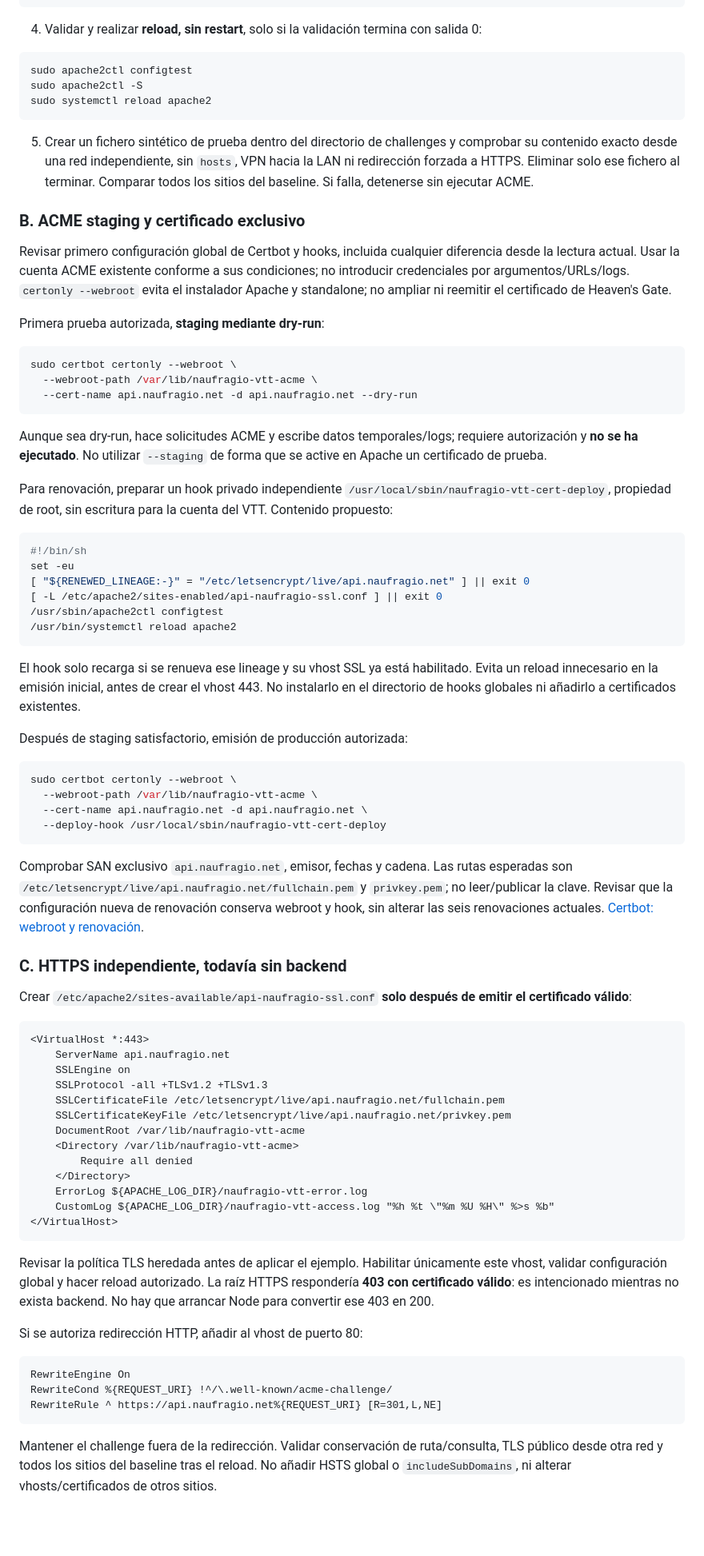
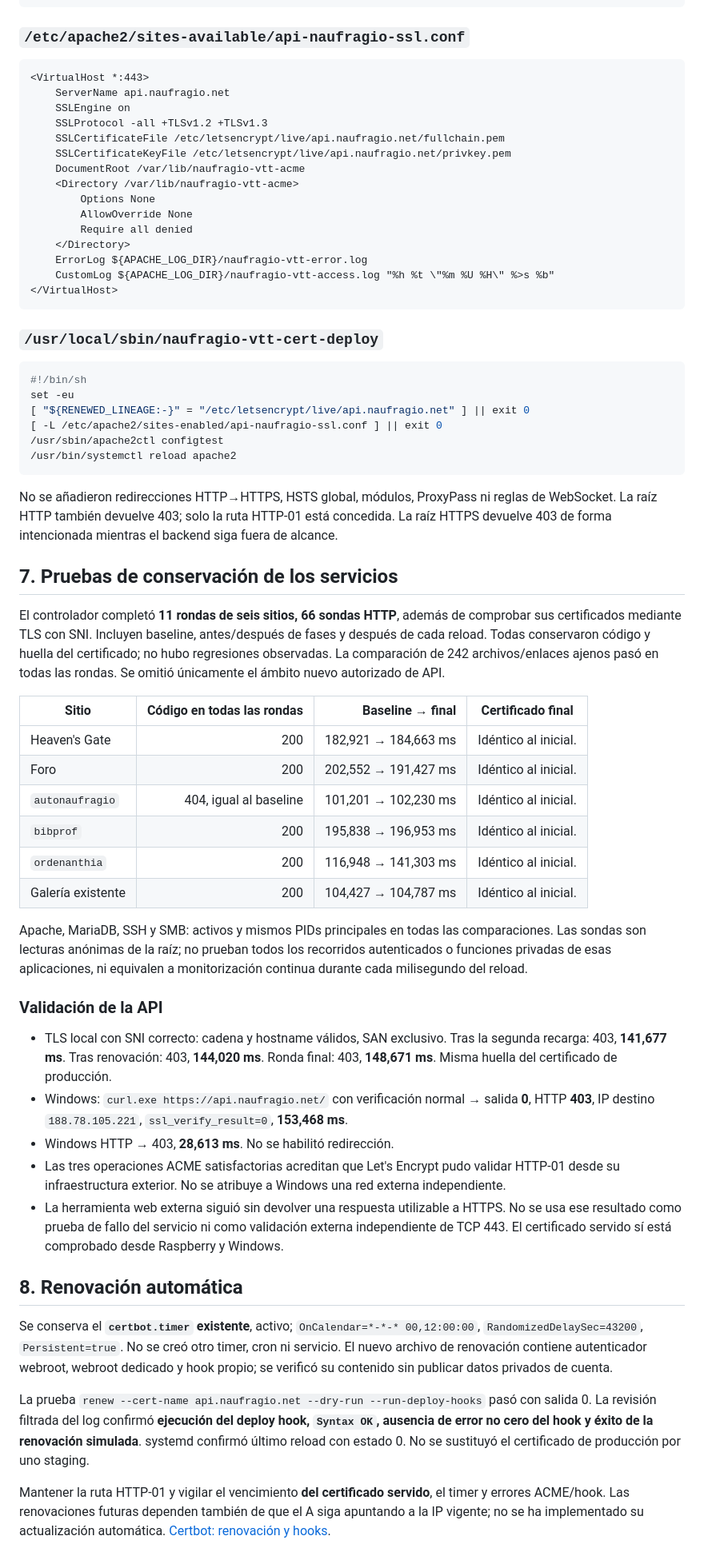
Before and after one commit to naufragio-rolero/vtt-naufragio, a Markdown page: docs/PLAN-DNS-HTTPS-VTT.md, the part around one of its changes. Shown at 80% size. GitHub-like rendering; blank space fills up the shorter version.

Commit message:
docs: record isolated HTTPS activation

````diff
--- a/docs/PLAN-DNS-HTTPS-VTT.md
+++ b/docs/PLAN-DNS-HTTPS-VTT.md
@@ -119,31 +137,27 @@ HTTP-01 exige que la CA pueda leer el challenge del nombre solicitado en **puert
 </VirtualHost>
 ```
 
-4. Validar y realizar **reload, sin restart**, solo si la validación termina con salida 0:
+### `/etc/apache2/sites-available/api-naufragio-ssl.conf`
 
-```sh
-sudo apache2ctl configtest
-sudo apache2ctl -S
-sudo systemctl reload apache2
+```apache
+<VirtualHost *:443>
+    ServerName api.naufragio.net
+    SSLEngine on
+    SSLProtocol -all +TLSv1.2 +TLSv1.3
+    SSLCertificateFile /etc/letsencrypt/live/api.naufragio.net/fullchain.pem
+    SSLCertificateKeyFile /etc/letsencrypt/live/api.naufragio.net/privkey.pem
+    DocumentRoot /var/lib/naufragio-vtt-acme
+    <Directory /var/lib/naufragio-vtt-acme>
+        Options None
+        AllowOverride None
+        Require all denied
+    </Directory>
+    ErrorLog ${APACHE_LOG_DIR}/naufragio-vtt-error.log
+    CustomLog ${APACHE_LOG_DIR}/naufragio-vtt-access.log "%h %t \"%m %U %H\" %>s %b"
+</VirtualHost>
 ```
 
-5. Crear un fichero sintético de prueba dentro del directorio de challenges y comprobar su contenido exacto desde una red independiente, sin `hosts`, VPN hacia la LAN ni redirección forzada a HTTPS. Eliminar solo ese fichero al terminar. Comparar todos los sitios del baseline. Si falla, detenerse sin ejecutar ACME.
-
-### B. ACME staging y certificado exclusivo
-
-Revisar primero configuración global de Certbot y hooks, incluida cualquier diferencia desde la lectura actual. Usar la cuenta ACME existente conforme a sus condiciones; no introducir credenciales por argumentos/URLs/logs. `certonly --webroot` evita el instalador Apache y standalone; no ampliar ni reemitir el certificado de Heaven's Gate.
-
-Primera prueba autorizada, **staging mediante dry-run**:
-
-```sh
-sudo certbot certonly --webroot \
-  --webroot-path /var/lib/naufragio-vtt-acme \
-  --cert-name api.naufragio.net -d api.naufragio.net --dry-run
-```
-
-Aunque sea dry-run, hace solicitudes ACME y escribe datos temporales/logs; requiere autorización y **no se ha ejecutado**. No utilizar `--staging` de forma que se active en Apache un certificado de prueba.
-
-Para renovación, preparar un hook privado independiente `/usr/local/sbin/naufragio-vtt-cert-deploy`, propiedad de root, sin escritura para la cuenta del VTT. Contenido propuesto:
+### `/usr/local/sbin/naufragio-vtt-cert-deploy`
 
 ```sh
 #!/bin/sh
@@ -154,48 +168,36 @@ set -eu
 /usr/bin/systemctl reload apache2
 ```
 
-El hook solo recarga si se renueva ese lineage y su vhost SSL ya está habilitado. Evita un reload innecesario en la emisión inicial, antes de crear el vhost 443. No instalarlo en el directorio de hooks globales ni añadirlo a certificados existentes.
+No se añadieron redirecciones HTTP→HTTPS, HSTS global, módulos, ProxyPass ni reglas de WebSocket. La raíz HTTP también devuelve 403; solo la ruta HTTP-01 está concedida. La raíz HTTPS devuelve 403 de forma intencionada mientras el backend siga fuera de alcance.
 
-Después de staging satisfactorio, emisión de producción autorizada:
+## 7. Pruebas de conservación de los servicios
 
-```sh
-sudo certbot certonly --webroot \
-  --webroot-path /var/lib/naufragio-vtt-acme \
-  --cert-name api.naufragio.net -d api.naufragio.net \
-  --deploy-hook /usr/local/sbin/naufragio-vtt-cert-deploy
-```
+El controlador completó **11 rondas de seis sitios, 66 sondas HTTP**, además de comprobar sus certificados mediante TLS con SNI. Incluyen baseline, antes/después de fases y después de cada reload. Todas conservaron código y huella del certificado; no hubo regresiones observadas. La comparación de 242 archivos/enlaces ajenos pasó en todas las rondas. Se omitió únicamente el ámbito nuevo autorizado de API.
 
-Comprobar SAN exclusivo `api.naufragio.net`, emisor, fechas y cadena. Las rutas esperadas son `/etc/letsencrypt/live/api.naufragio.net/fullchain.pem` y `privkey.pem`; no leer/publicar la clave. Revisar que la configuración nueva de renovación conserva webroot y hook, sin alterar las seis renovaciones actuales. [Certbot: webroot y renovación](https://eff-certbot.readthedocs.io/en/stable/using.html).
+| Sitio | Código en todas las rondas | Baseline → final | Certificado final |
+| --- | ---: | ---: | --- |
+| Heaven's Gate | 200 | 182,921 → 184,663 ms | Idéntico al inicial. |
+| Foro | 200 | 202,552 → 191,427 ms | Idéntico al inicial. |
+| `autonaufragio` | 404, igual al baseline | 101,201 → 102,230 ms | Idéntico al inicial. |
+| `bibprof` | 200 | 195,838 → 196,953 ms | Idéntico al inicial. |
+| `ordenanthia` | 200 | 116,948 → 141,303 ms | Idéntico al inicial. |
+| Galería existente | 200 | 104,427 → 104,787 ms | Idéntico al inicial. |
 
-### C. HTTPS independiente, todavía sin backend
+Apache, MariaDB, SSH y SMB: activos y mismos PIDs principales en todas las comparaciones. Las sondas son lecturas anónimas de la raíz; no prueban todos los recorridos autenticados o funciones privadas de esas aplicaciones, ni equivalen a monitorización continua durante cada milisegundo del reload.
 
-Crear `/etc/apache2/sites-available/api-naufragio-ssl.conf` **solo después de emitir el certificado válido**:
+### Validación de la API
 
-```apache
-<VirtualHost *:443>
-    ServerName api.naufragio.net
-    SSLEngine on
-    SSLProtocol -all +TLSv1.2 +TLSv1.3
-    SSLCertificateFile /etc/letsencrypt/live/api.naufragio.net/fullchain.pem
-    SSLCertificateKeyFile /etc/letsencrypt/live/api.naufragio.net/privkey.pem
-    DocumentRoot /var/lib/naufragio-vtt-acme
-    <Directory /var/lib/naufragio-vtt-acme>
-        Require all denied
-    </Directory>
-    ErrorLog ${APACHE_LOG_DIR}/naufragio-vtt-error.log
-    CustomLog ${APACHE_LOG_DIR}/naufragio-vtt-access.log "%h %t \"%m %U %H\" %>s %b"
-</VirtualHost>
-```
+- TLS local con SNI correcto: cadena y hostname válidos, SAN exclusivo. Tras la segunda recarga: 403, **141,677 ms**. Tras renovación: 403, **144,020 ms**. Ronda final: 403, **148,671 ms**. Misma huella del certificado de producción.
+- Windows: `curl.exe https://api.naufragio.net/` con verificación normal → salida **0**, HTTP **403**, IP destino `188.78.105.221`, `ssl_verify_result=0`, **153,468 ms**.
+- Windows HTTP → 403, **28,613 ms**. No se habilitó redirección.
+- Las tres operaciones ACME satisfactorias acreditan que Let's Encrypt pudo validar HTTP-01 desde su infraestructura exterior. No se atribuye a Windows una red externa independiente.
+- La herramienta web externa siguió sin devolver una respuesta utilizable a HTTPS. No se usa ese resultado como prueba de fallo del servicio ni como validación externa independiente de TCP 443. El certificado servido sí está comprobado desde Raspberry y Windows.
 
-Revisar la política TLS heredada antes de aplicar el ejemplo. Habilitar únicamente este vhost, validar configuración global y hacer reload autorizado. La raíz HTTPS respondería **403 con certificado válido**: es intencionado mientras no exista backend. No hay que arrancar Node para convertir ese 403 en 200.
+## 8. Renovación automática
 
-Si se autoriza redirección HTTP, añadir al vhost de puerto 80:
+Se conserva el **`certbot.timer` existente**, activo; `OnCalendar=*-*-* 00,12:00:00`, `RandomizedDelaySec=43200`, `Persistent=true`. No se creó otro timer, cron ni servicio. El nuevo archivo de renovación contiene autenticador webroot, webroot dedicado y hook propio; se verificó su contenido sin publicar datos privados de cuenta.
 
-```apache
-RewriteEngine On
-RewriteCond %{REQUEST_URI} !^/\.well-known/acme-challenge/
-RewriteRule ^ https://api.naufragio.net%{REQUEST_URI} [R=301,L,NE]
-```
+La prueba `renew --cert-name api.naufragio.net --dry-run --run-deploy-hooks` pasó con salida 0. La revisión filtrada del log confirmó **ejecución del deploy hook, `Syntax OK`, ausencia de error no cero del hook y éxito de la renovación simulada**. systemd confirmó último reload con estado 0. No se sustituyó el certificado de producción por uno staging.
 
-Mantener el challenge fuera de la redirección. Validar conservación de ruta/consulta, TLS público desde otra red y todos los sitios del baseline tras el reload. No añadir HSTS global o `includeSubDomains`, ni alterar vhosts/certificados de otros sitios.
+Mantener la ruta HTTP-01 y vigilar el vencimiento **del certificado servido**, el timer y errores ACME/hook. Las renovaciones futuras dependen también de que el A siga apuntando a la IP vigente; no se ha implementado su actualización automática. [Certbot: renovación y hooks](https://eff-certbot.readthedocs.io/en/stable/using.html).
 
````
Also changed, not shown: other parts of docs/PLAN-DNS-HTTPS-VTT.md (+110 -134 lines).
